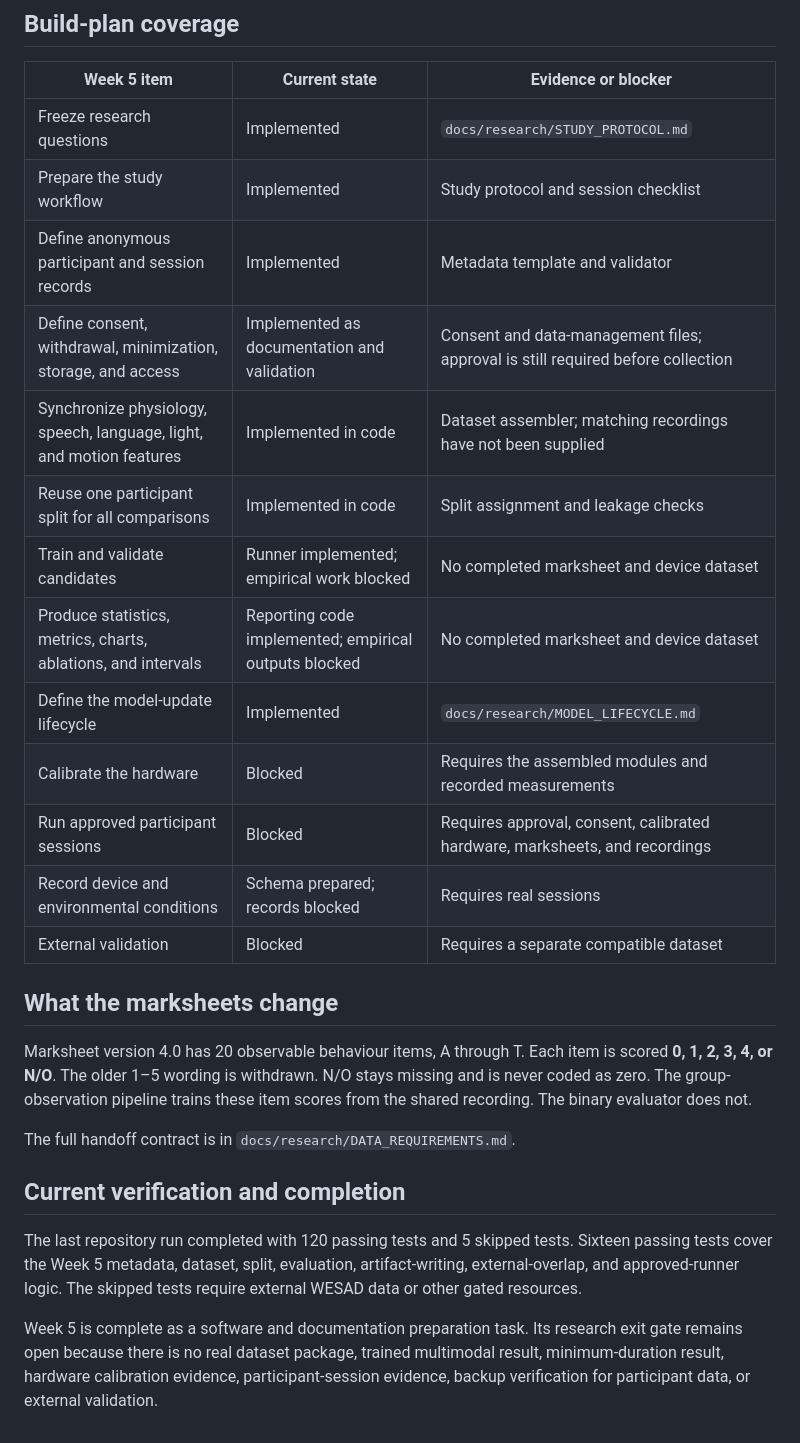
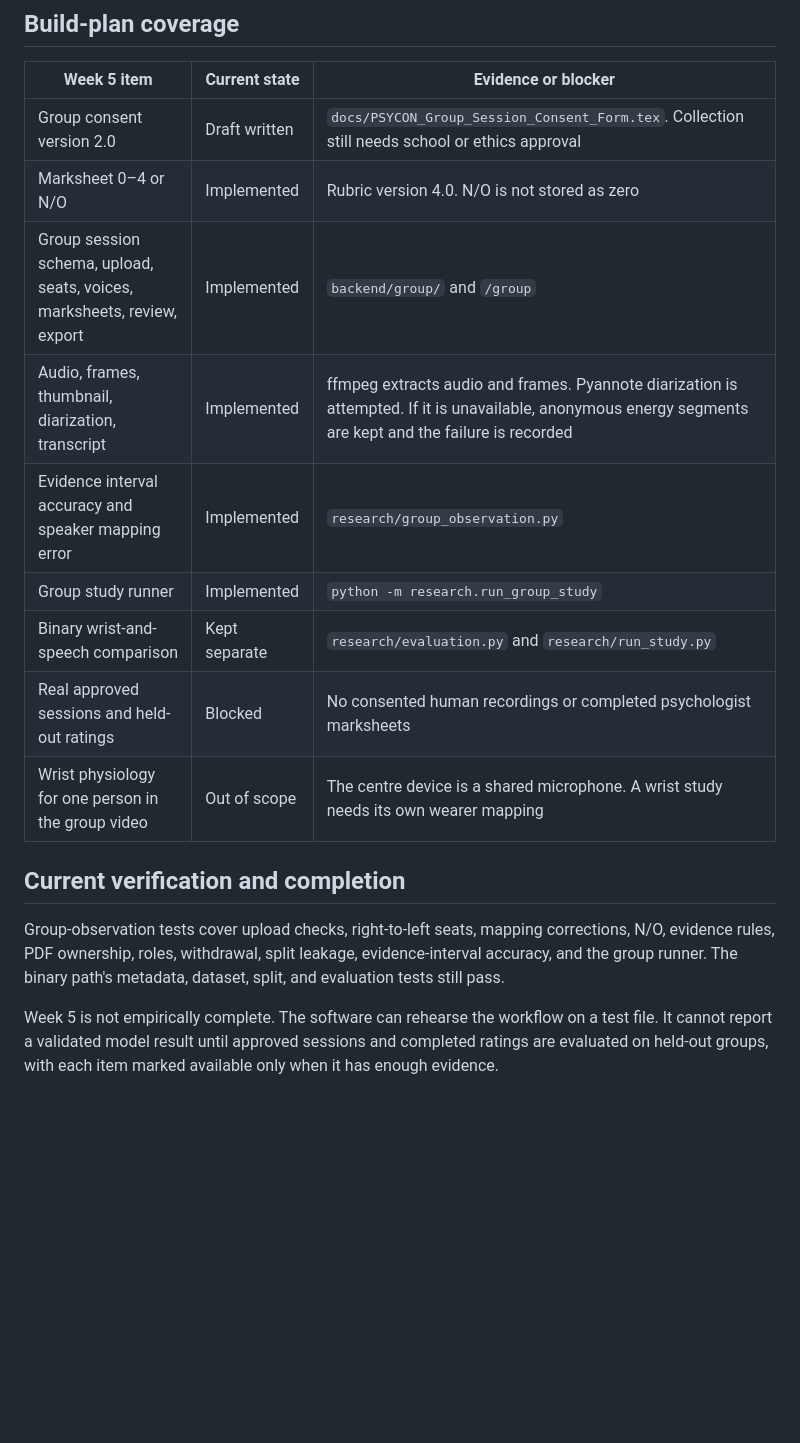
Before and after one commit to ArjunCodess/PSYCON, a Markdown page: docs/WEEK_5_IMPLEMENTATION.md, the part around the change. GitHub-like rendering; blank space fills up the shorter version.

Commit message:
update the week 5 record

```diff
--- a/docs/WEEK_5_IMPLEMENTATION.md
+++ b/docs/WEEK_5_IMPLEMENTATION.md
@@ -79,28 +79,18 @@ Human-study inputs and outputs belong in the approved encrypted store. The repos
 
 | Week 5 item | Current state | Evidence or blocker |
 | --- | --- | --- |
-| Freeze research questions | Implemented | `docs/research/STUDY_PROTOCOL.md` |
-| Prepare the study workflow | Implemented | Study protocol and session checklist |
-| Define anonymous participant and session records | Implemented | Metadata template and validator |
-| Define consent, withdrawal, minimization, storage, and access | Implemented as documentation and validation | Consent and data-management files; approval is still required before collection |
-| Synchronize physiology, speech, language, light, and motion features | Implemented in code | Dataset assembler; matching recordings have not been supplied |
-| Reuse one participant split for all comparisons | Implemented in code | Split assignment and leakage checks |
-| Train and validate candidates | Runner implemented; empirical work blocked | No completed marksheet and device dataset |
-| Produce statistics, metrics, charts, ablations, and intervals | Reporting code implemented; empirical outputs blocked | No completed marksheet and device dataset |
-| Define the model-update lifecycle | Implemented | `docs/research/MODEL_LIFECYCLE.md` |
-| Calibrate the hardware | Blocked | Requires the assembled modules and recorded measurements |
-| Run approved participant sessions | Blocked | Requires approval, consent, calibrated hardware, marksheets, and recordings |
-| Record device and environmental conditions | Schema prepared; records blocked | Requires real sessions |
-| External validation | Blocked | Requires a separate compatible dataset |
-
-## What the marksheets change
-
-Marksheet version 4.0 has 20 observable behaviour items, A through T. Each item is scored **0, 1, 2, 3, 4, or N/O**. The older 1–5 wording is withdrawn. N/O stays missing and is never coded as zero. The group-observation pipeline trains these item scores from the shared recording. The binary evaluator does not.
-
-The full handoff contract is in `docs/research/DATA_REQUIREMENTS.md`.
+| Group consent version 2.0 | Draft written | `docs/PSYCON_Group_Session_Consent_Form.tex`. Collection still needs school or ethics approval |
+| Marksheet 0–4 or N/O | Implemented | Rubric version 4.0. N/O is not stored as zero |
+| Group session schema, upload, seats, voices, marksheets, review, export | Implemented | `backend/group/` and `/group` |
+| Audio, frames, thumbnail, diarization, transcript | Implemented | ffmpeg extracts audio and frames. Pyannote diarization is attempted. If it is unavailable, anonymous energy segments are kept and the failure is recorded |
+| Evidence interval accuracy and speaker mapping error | Implemented | `research/group_observation.py` |
+| Group study runner | Implemented | `python -m research.run_group_study` |
+| Binary wrist-and-speech comparison | Kept separate | `research/evaluation.py` and `research/run_study.py` |
+| Real approved sessions and held-out ratings | Blocked | No consented human recordings or completed psychologist marksheets |
+| Wrist physiology for one person in the group video | Out of scope | The centre device is a shared microphone. A wrist study needs its own wearer mapping |
 
 ## Current verification and completion
 
-The last repository run completed with 120 passing tests and 5 skipped tests. Sixteen passing tests cover the Week 5 metadata, dataset, split, evaluation, artifact-writing, external-overlap, and approved-runner logic. The skipped tests require external WESAD data or other gated resources.
+Group-observation tests cover upload checks, right-to-left seats, mapping corrections, N/O, evidence rules, PDF ownership, roles, withdrawal, split leakage, evidence-interval accuracy, and the group runner. The binary path's metadata, dataset, split, and evaluation tests still pass.
 
-Week 5 is complete as a software and documentation preparation task. Its research exit gate remains open because there is no real dataset package, trained multimodal result, minimum-duration result, hardware calibration evidence, participant-session evidence, backup verification for participant data, or external validation.
+Week 5 is not empirically complete. The software can rehearse the workflow on a test file. It cannot report a validated model result until approved sessions and completed ratings are evaluated on held-out groups, with each item marked available only when it has enough evidence.
```
